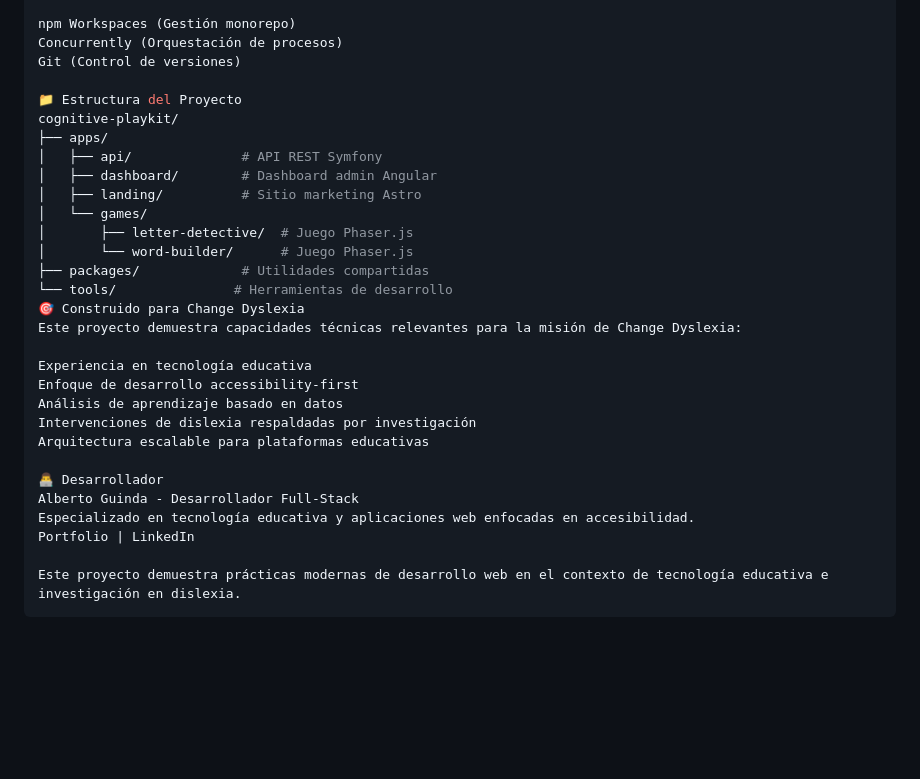
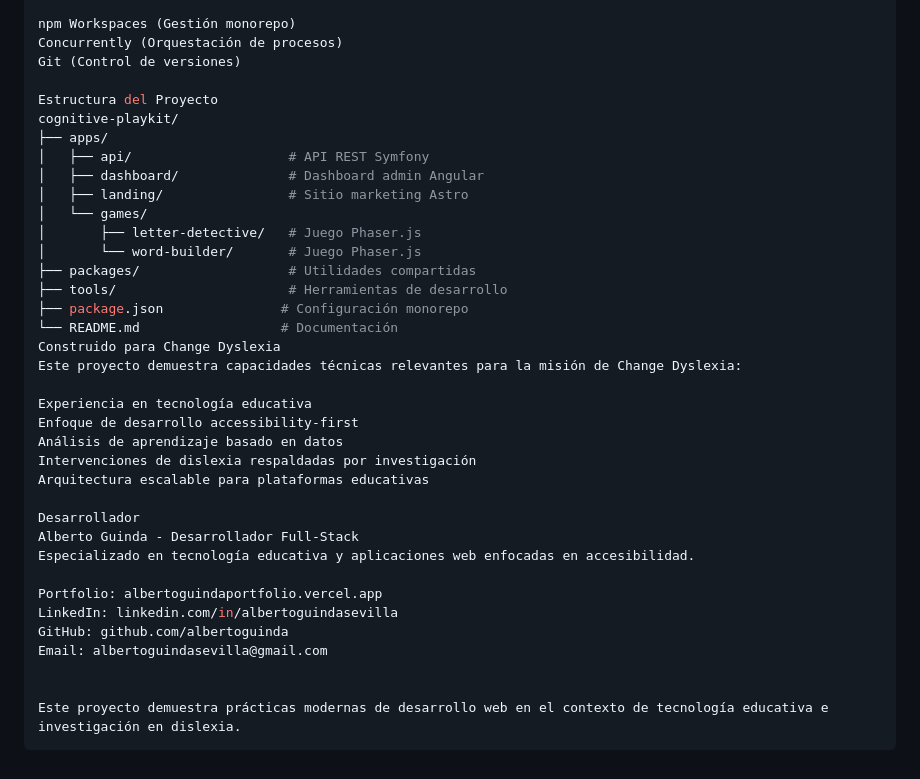
Before and after one commit to albertoguinda/changedyslexia, a Markdown page: README.md, the part around the change printed below. Drawn GitHub-style; blank space fills up the shorter version.

Commit message:
Agregar README completo con documentación técnica

````diff
--- a/README.md
+++ b/README.md
@@ -125,18 +125,20 @@ npm Workspaces (Gestión monorepo)
 Concurrently (Orquestación de procesos)
 Git (Control de versiones)
 
-📁 Estructura del Proyecto
+Estructura del Proyecto
 cognitive-playkit/
 ├── apps/
-│   ├── api/              # API REST Symfony
-│   ├── dashboard/        # Dashboard admin Angular
-│   ├── landing/          # Sitio marketing Astro
+│   ├── api/                    # API REST Symfony
+│   ├── dashboard/              # Dashboard admin Angular
+│   ├── landing/                # Sitio marketing Astro
 │   └── games/
-│       ├── letter-detective/  # Juego Phaser.js
-│       └── word-builder/      # Juego Phaser.js
-├── packages/             # Utilidades compartidas
-└── tools/               # Herramientas de desarrollo
-🎯 Construido para Change Dyslexia
+│       ├── letter-detective/   # Juego Phaser.js
+│       └── word-builder/       # Juego Phaser.js
+├── packages/                   # Utilidades compartidas
+├── tools/                      # Herramientas de desarrollo
+├── package.json               # Configuración monorepo
+└── README.md                  # Documentación
+Construido para Change Dyslexia
 Este proyecto demuestra capacidades técnicas relevantes para la misión de Change Dyslexia:
 
 Experiencia en tecnología educativa
@@ -145,10 +147,15 @@ Análisis de aprendizaje basado en datos
 Intervenciones de dislexia respaldadas por investigación
 Arquitectura escalable para plataformas educativas
 
-👨‍💻 Desarrollador
+Desarrollador
 Alberto Guinda - Desarrollador Full-Stack
 Especializado en tecnología educativa y aplicaciones web enfocadas en accesibilidad.
-Portfolio | LinkedIn
+
+Portfolio: albertoguindaportfolio.vercel.app
+LinkedIn: linkedin.com/in/albertoguindasevilla
+GitHub: github.com/albertoguinda
+Email: albertoguindasevilla@gmail.com
+
 
 Este proyecto demuestra prácticas modernas de desarrollo web en el contexto de tecnología educativa e investigación en dislexia.
 ```
````
Also changed, not shown: other parts of README.md (+9 -9 lines).
